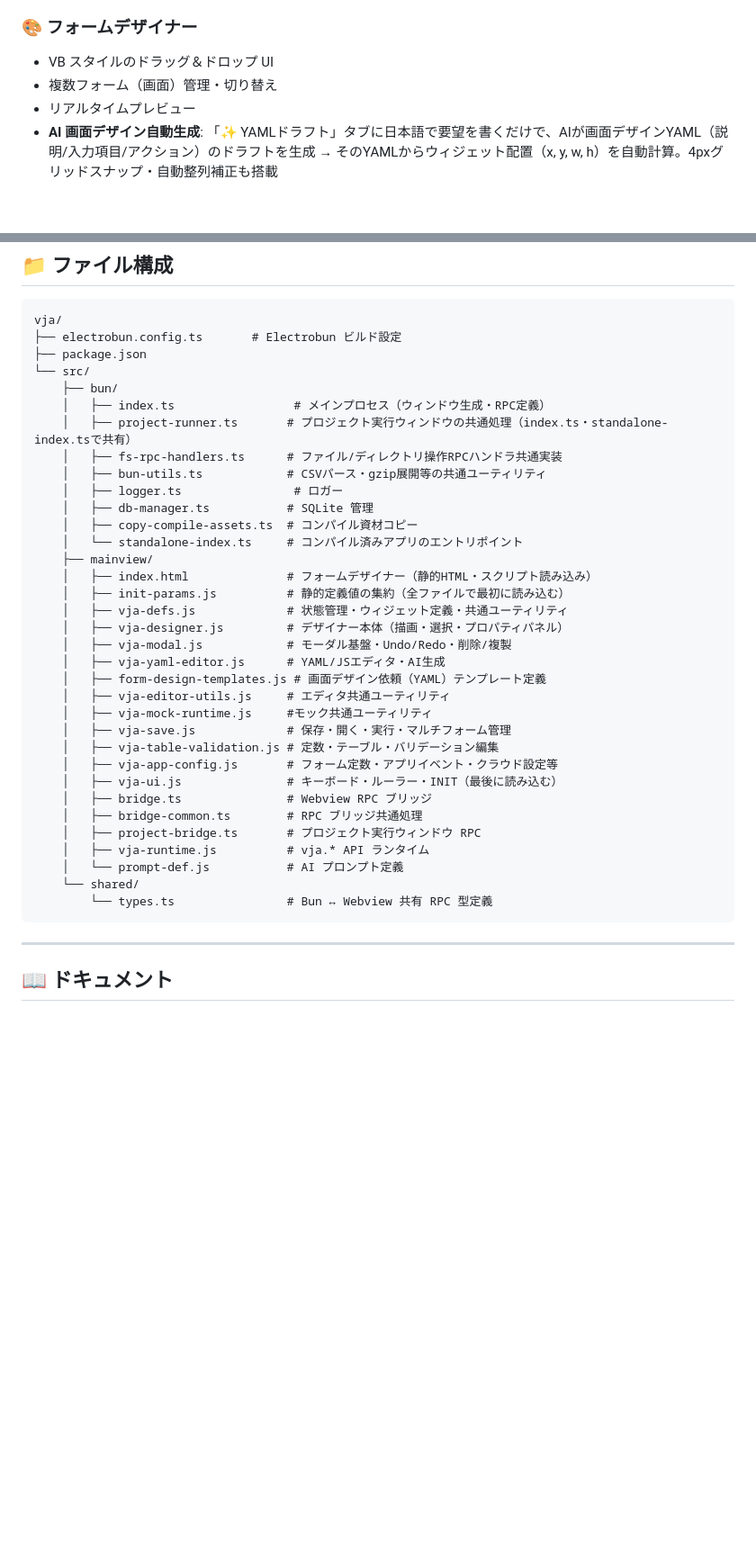
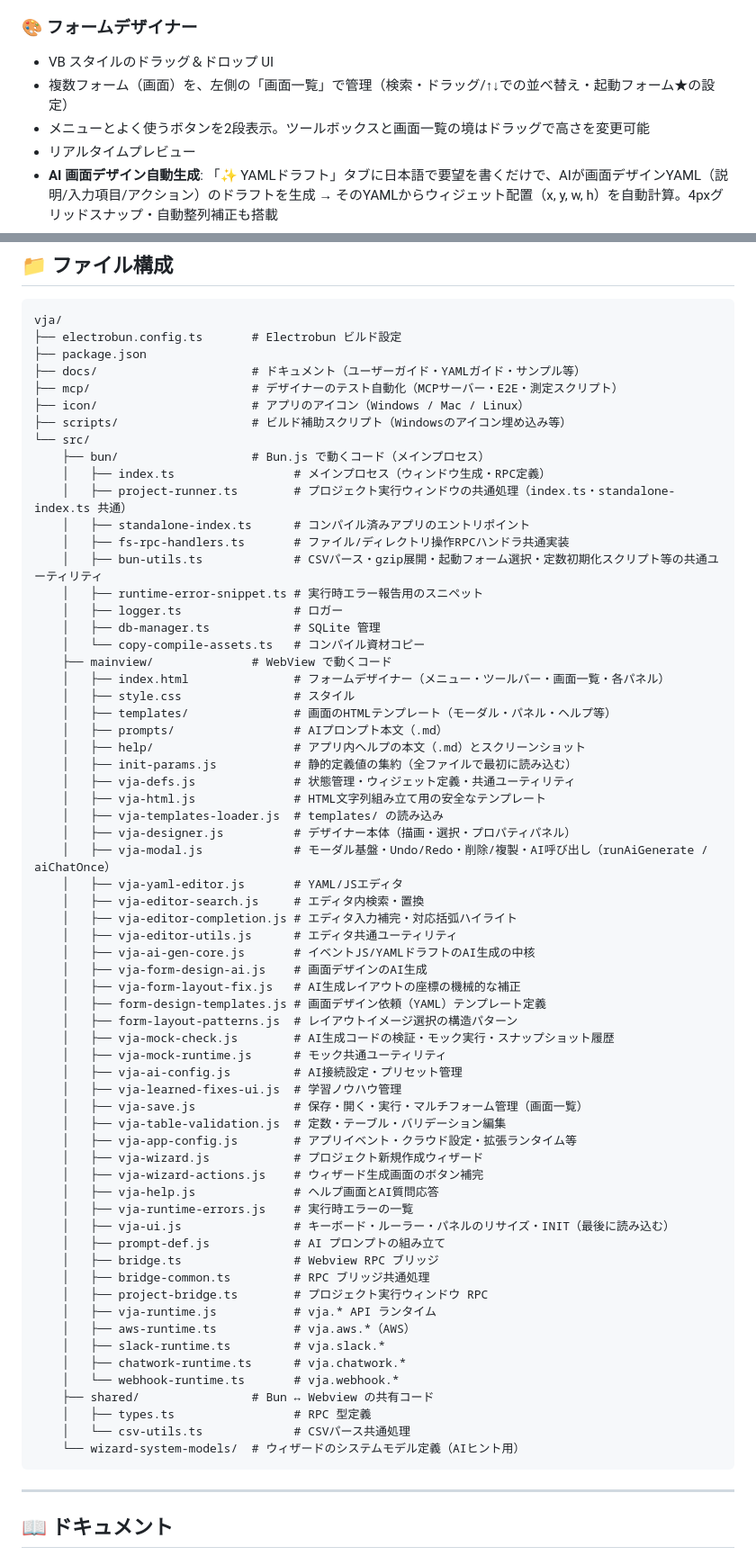
Before and after one commit to maachang/vja, a Markdown page: README.md, 2 parts joined by grey strips. Shown at 90% size. Drawn GitHub-style; blank space fills up the shorter version.

Commit message:
README更新: ファイル構成を現状に合わせ、画面一覧・2段メニュー・ヘルプとAI質問応答の紹介を追加、検証の記述を現行方式に修正
Co-Authored-By: Claude Sonnet 5.5 <noreply@anthropic.com>

````diff
--- a/README.md
+++ b/README.md
@@ -152,7 +152,8 @@ try {
 
 ### 🎨 フォームデザイナー
 - VB スタイルのドラッグ＆ドロップ UI
-- 複数フォーム（画面）管理・切り替え
+- 複数フォーム（画面）を、左側の「画面一覧」で管理（検索・ドラッグ/↑↓での並べ替え・起動フォーム★の設定）
+- メニューとよく使うボタンを2段表示。ツールボックスと画面一覧の境はドラッグで高さを変更可能
 - リアルタイムプレビュー
 - **AI 画面デザイン自動生成**: 「✨ YAMLドラフト」タブに日本語で要望を書くだけで、AIが画面デザインYAML（説明/入力項目/アクション）のドラフトを生成 → そのYAMLからウィジェット配置（x, y, w, h）を自動計算。4pxグリッドスナップ・自動整列補正も搭載
 - **🖼 レイアウトイメージ選択**: 「上に入力＋ボタン、下に一覧」のような画面の大まかな構成を、文章ではなく箱型の図（イメージ）から選ぶだけで指定できる機能。YAMLドラフト生成時にはAIが依頼文の内容から最も近い構成を自動選択し、YAML本文（ウィジェット定義）とは完全に分離して保持されるため、「どんなウィジェットを配置するか」と「どこに配置するか」を混同しない設計になっている
@@ -488,37 +494,67 @@ Bun.js メインプロセス
 vja/
 ├── electrobun.config.ts       # Electrobun ビルド設定
 ├── package.json
+├── docs/                      # ドキュメント（ユーザーガイド・YAMLガイド・サンプル等）
+├── mcp/                       # デザイナーのテスト自動化（MCPサーバー・E2E・測定スクリプト）
+├── icon/                      # アプリのアイコン（Windows / Mac / Linux）
+├── scripts/                   # ビルド補助スクリプト（Windowsのアイコン埋め込み等）
 └── src/
-    ├── bun/
+    ├── bun/                   # Bun.js で動くコード（メインプロセス）
     │   ├── index.ts                 # メインプロセス（ウィンドウ生成・RPC定義）
-    │   ├── project-runner.ts       # プロジェクト実行ウィンドウの共通処理（index.ts・standalone-index.tsで共有）
-    │   ├── fs-rpc-handlers.ts      # ファイル/ディレクトリ操作RPCハンドラ共通実装
-    │   ├── bun-utils.ts            # CSVパース・gzip展開等の共通ユーティリティ
+    │   ├── project-runner.ts        # プロジェクト実行ウィンドウの共通処理（index.ts・standalone-index.ts 共通）
+    │   ├── standalone-index.ts      # コンパイル済みアプリのエントリポイント
+    │   ├── fs-rpc-handlers.ts       # ファイル/ディレクトリ操作RPCハンドラ共通実装
+    │   ├── bun-utils.ts             # CSVパース・gzip展開・起動フォーム選択・定数初期化スクリプト等の共通ユーティリティ
+    │   ├── runtime-error-snippet.ts # 実行時エラー報告用のスニペット
     │   ├── logger.ts                # ロガー
-    │   ├── db-manager.ts           # SQLite 管理
-    │   ├── copy-compile-assets.ts  # コンパイル資材コピー
-    │   └── standalone-index.ts     # コンパイル済みアプリのエントリポイント
-    ├── mainview/
-    │   ├── index.html              # フォームデザイナー（静的HTML・スクリプト読み込み）
-    │   ├── init-params.js          # 静的定義値の集約（全ファイルで最初に読み込む）
-    │   ├── vja-defs.js             # 状態管理・ウィジェット定義・共通ユーティリティ
-    │   ├── vja-designer.js         # デザイナー本体（描画・選択・プロパティパネル）
-    │   ├── vja-modal.js            # モーダル基盤・Undo/Redo・削除/複製
-    │   ├── vja-yaml-editor.js      # YAML/JSエディタ・AI生成
+    │   ├── db-manager.ts            # SQLite 管理
+    │   └── copy-compile-assets.ts   # コンパイル資材コピー
+    ├── mainview/              # WebView で動くコード
+    │   ├── index.html               # フォームデザイナー（メニュー・ツールバー・画面一覧・各パネル）
+    │   ├── style.css                # スタイル
+    │   ├── templates/               # 画面のHTMLテンプレート（モーダル・パネル・ヘルプ等）
+    │   ├── prompts/                 # AIプロンプト本文（.md）
+    │   ├── help/                    # アプリ内ヘルプの本文（.md）とスクリーンショット
+    │   ├── init-params.js           # 静的定義値の集約（全ファイルで最初に読み込む）
+    │   ├── vja-defs.js              # 状態管理・ウィジェット定義・共通ユーティリティ
+    │   ├── vja-html.js              # HTML文字列組み立て用の安全なテンプレート
+    │   ├── vja-templates-loader.js  # templates/ の読み込み
+    │   ├── vja-designer.js          # デザイナー本体（描画・選択・プロパティパネル）
+    │   ├── vja-modal.js             # モーダル基盤・Undo/Redo・削除/複製・AI呼び出し（runAiGenerate / aiChatOnce）
+    │   ├── vja-yaml-editor.js       # YAML/JSエディタ
+    │   ├── vja-editor-search.js     # エディタ内検索・置換
+    │   ├── vja-editor-completion.js # エディタ入力補完・対応括弧ハイライト
+    │   ├── vja-editor-utils.js      # エディタ共通ユーティリティ
+    │   ├── vja-ai-gen-core.js       # イベントJS/YAMLドラフトのAI生成の中核
+    │   ├── vja-form-design-ai.js    # 画面デザインのAI生成
+    │   ├── vja-form-layout-fix.js   # AI生成レイアウトの座標の機械的な補正
     │   ├── form-design-templates.js # 画面デザイン依頼（YAML）テンプレート定義
-    │   ├── vja-editor-utils.js     # エディタ共通ユーティリティ
-    │   ├── vja-mock-runtime.js     #モック共通ユーティリティ
-    │   ├── vja-save.js             # 保存・開く・実行・マルチフォーム管理
-    │   ├── vja-table-validation.js # 定数・テーブル・バリデーション編集
-    │   ├── vja-app-config.js       # フォーム定数・アプリイベント・クラウド設定等
-    │   ├── vja-ui.js               # キーボード・ルーラー・INIT（最後に読み込む）
-    │   ├── bridge.ts               # Webview RPC ブリッジ
-    │   ├── bridge-common.ts        # RPC ブリッジ共通処理
-    │   ├── project-bridge.ts       # プロジェクト実行ウィンドウ RPC
-    │   ├── vja-runtime.js          # vja.* API ランタイム
-    │   └── prompt-def.js           # AI プロンプト定義
-    └── shared/
-        └── types.ts                # Bun ↔ Webview 共有 RPC 型定義
+    │   ├── form-layout-patterns.js  # レイアウトイメージ選択の構造パターン
+    │   ├── vja-mock-check.js        # AI生成コードの検証・モック実行・スナップショット履歴
+    │   ├── vja-mock-runtime.js      # モック共通ユーティリティ
+    │   ├── vja-ai-config.js         # AI接続設定・プリセット管理
+    │   ├── vja-learned-fixes-ui.js  # 学習ノウハウ管理
+    │   ├── vja-save.js              # 保存・開く・実行・マルチフォーム管理（画面一覧）
+    │   ├── vja-table-validation.js  # 定数・テーブル・バリデーション編集
+    │   ├── vja-app-config.js        # アプリイベント・クラウド設定・拡張ランタイム等
+    │   ├── vja-wizard.js            # プロジェクト新規作成ウィザード
+    │   ├── vja-wizard-actions.js    # ウィザード生成画面のボタン補完
+    │   ├── vja-help.js              # ヘルプ画面とAI質問応答
+    │   ├── vja-runtime-errors.js    # 実行時エラーの一覧
+    │   ├── vja-ui.js                # キーボード・ルーラー・パネルのリサイズ・INIT（最後に読み込む）
+    │   ├── prompt-def.js            # AI プロンプトの組み立て
+    │   ├── bridge.ts                # Webview RPC ブリッジ
+    │   ├── bridge-common.ts         # RPC ブリッジ共通処理
+    │   ├── project-bridge.ts        # プロジェクト実行ウィンドウ RPC
+    │   ├── vja-runtime.js           # vja.* API ランタイム
+    │   ├── aws-runtime.ts           # vja.aws.*（AWS）
+    │   ├── slack-runtime.ts         # vja.slack.*
+    │   ├── chatwork-runtime.ts      # vja.chatwork.*
+    │   └── webhook-runtime.ts       # vja.webhook.*
+    ├── shared/                # Bun ↔ Webview の共有コード
+    │   ├── types.ts                 # RPC 型定義
+    │   └── csv-utils.ts             # CSVパース共通処理
+    └── wizard-system-models/  # ウィザードのシステムモデル定義（AIヒント用）
 ```
 
 ---
````
Also changed, not shown: other parts of README.md (+6 -1 lines).
